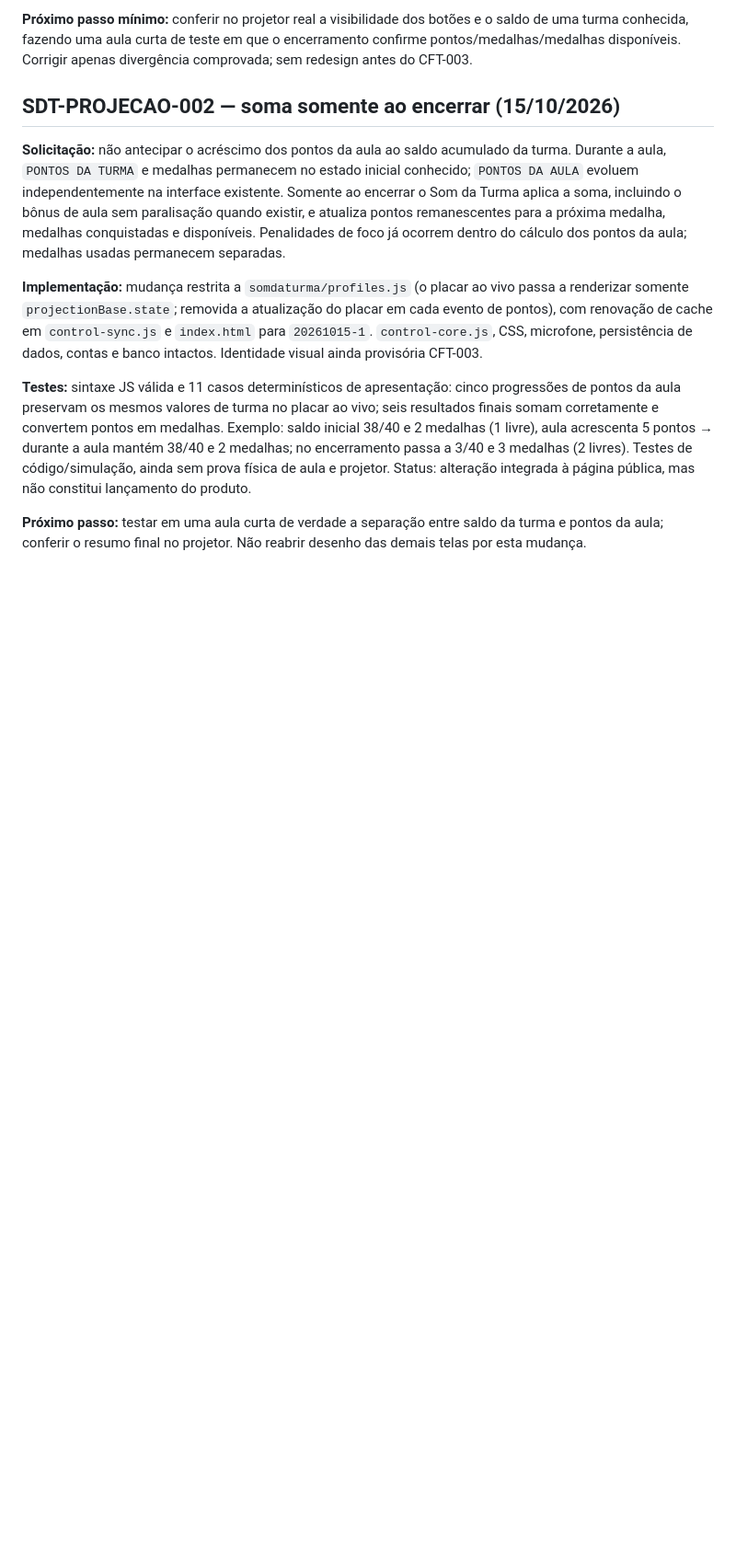
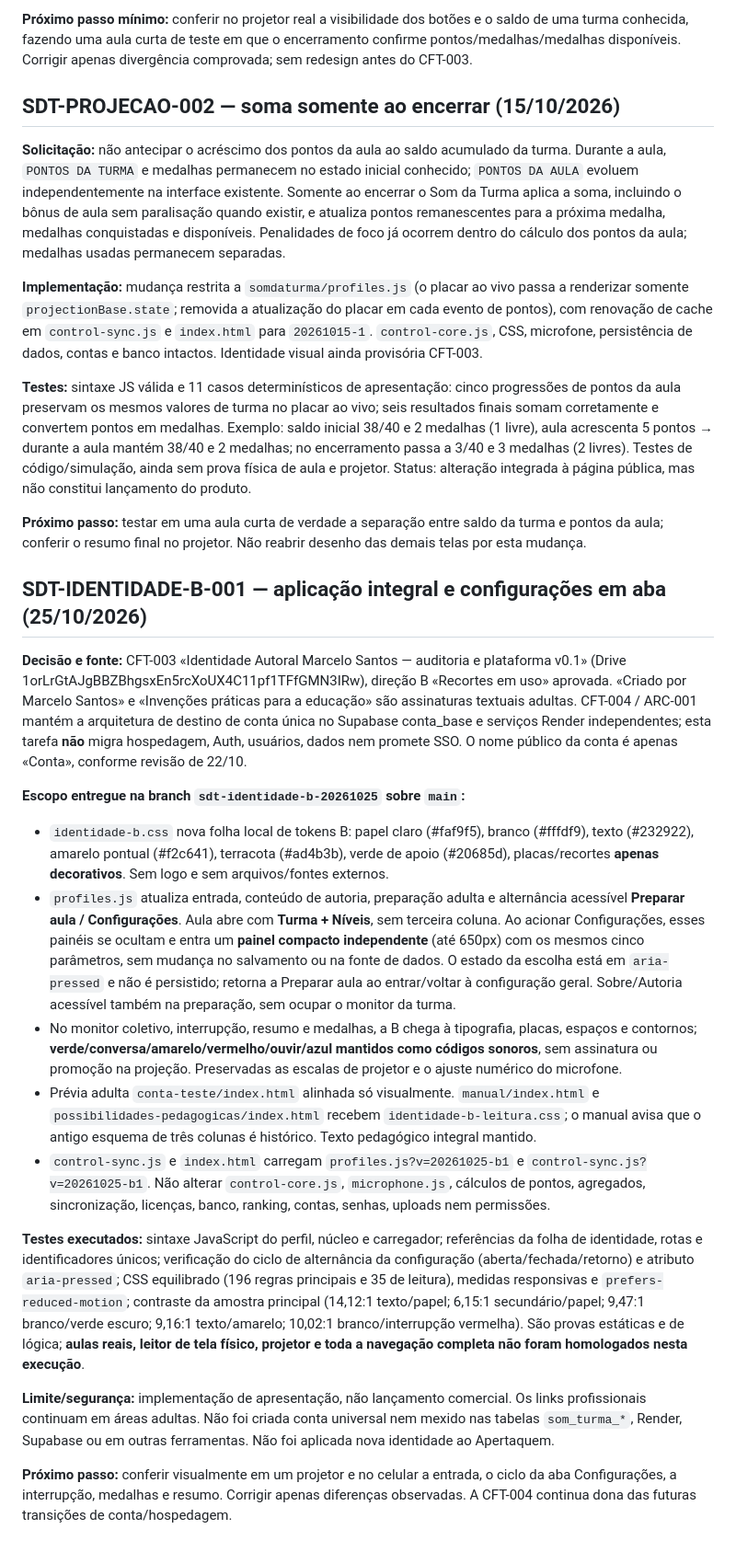
Before and after one commit to marklienista/led, a Markdown page: somdaturma/SDT-ONLINE-001.md, the part around the change. Shown at 92% size. Drawn GitHub-style; blank space fills up the shorter version.

Commit message:
Registra implantação B e compactação das configurações no condutor Som da Turma

```diff
--- a/somdaturma/SDT-ONLINE-001.md
+++ b/somdaturma/SDT-ONLINE-001.md
@@ -108,3 +108,21 @@ Próximo passo no Som da Turma: validação real de duas contas e correção pon
 **Testes:** sintaxe JS válida e 11 casos determinísticos de apresentação: cinco progressões de pontos da aula preservam os mesmos valores de turma no placar ao vivo; seis resultados finais somam corretamente e convertem pontos em medalhas. Exemplo: saldo inicial 38/40 e 2 medalhas (1 livre), aula acrescenta 5 pontos → durante a aula mantém 38/40 e 2 medalhas; no encerramento passa a 3/40 e 3 medalhas (2 livres). Testes de código/simulação, ainda sem prova física de aula e projetor. Status: alteração integrada à página pública, mas não constitui lançamento do produto.
 
 **Próximo passo:** testar em uma aula curta de verdade a separação entre saldo da turma e pontos da aula; conferir o resumo final no projetor. Não reabrir desenho das demais telas por esta mudança.
+
+
+## SDT-IDENTIDADE-B-001 — aplicação integral e configurações em aba (25/10/2026)
+
+**Decisão e fonte:** CFT-003 «Identidade Autoral Marcelo Santos — auditoria e plataforma v0.1» (Drive 1orLrGtAJgBBZBhgsxEn5rcXoUX4C11pf1TFfGMN3IRw), direção B «Recortes em uso» aprovada. «Criado por Marcelo Santos» e «Invenções práticas para a educação» são assinaturas textuais adultas. CFT-004 / ARC-001 mantém a arquitetura de destino de conta única no Supabase conta_base e serviços Render independentes; esta tarefa **não** migra hospedagem, Auth, usuários, dados nem promete SSO. O nome público da conta é apenas «Conta», conforme revisão de 22/10.
+
+**Escopo entregue na branch `sdt-identidade-b-20261025` sobre `main`:**
+- `identidade-b.css` nova folha local de tokens B: papel claro (#faf9f5), branco (#fffdf9), texto (#232922), amarelo pontual (#f2c641), terracota (#ad4b3b), verde de apoio (#20685d), placas/recortes **apenas decorativos**. Sem logo e sem arquivos/fontes externos.
+- `profiles.js` atualiza entrada, conteúdo de autoria, preparação adulta e alternância acessível **Preparar aula / Configurações**. Aula abre com **Turma + Níveis**, sem terceira coluna. Ao acionar Configurações, esses painéis se ocultam e entra um **painel compacto independente** (até 650px) com os mesmos cinco parâmetros, sem mudança no salvamento ou na fonte de dados. O estado da escolha está em `aria-pressed` e não é persistido; retorna a Preparar aula ao entrar/voltar à configuração geral. Sobre/Autoria acessível também na preparação, sem ocupar o monitor da turma.
+- No monitor coletivo, interrupção, resumo e medalhas, a B chega à tipografia, placas, espaços e contornos; **verde/conversa/amarelo/vermelho/ouvir/azul mantidos como códigos sonoros**, sem assinatura ou promoção na projeção. Preservadas as escalas de projetor e o ajuste numérico do microfone.
+- Prévia adulta `conta-teste/index.html` alinhada só visualmente. `manual/index.html` e `possibilidades-pedagogicas/index.html` recebem `identidade-b-leitura.css`; o manual avisa que o antigo esquema de três colunas é histórico. Texto pedagógico integral mantido.
+- `control-sync.js` e `index.html` carregam `profiles.js?v=20261025-b1` e `control-sync.js?v=20261025-b1`. Não alterar `control-core.js`, `microphone.js`, cálculos de pontos, agregados, sincronização, licenças, banco, ranking, contas, senhas, uploads nem permissões.
+
+**Testes executados:** sintaxe JavaScript do perfil, núcleo e carregador; referências da folha de identidade, rotas e identificadores únicos; verificação do ciclo de alternância da configuração (aberta/fechada/retorno) e atributo `aria-pressed`; CSS equilibrado (196 regras principais e 35 de leitura), medidas responsivas e `prefers-reduced-motion`; contraste da amostra principal (14,12:1 texto/papel; 6,15:1 secundário/papel; 9,47:1 branco/verde escuro; 9,16:1 texto/amarelo; 10,02:1 branco/interrupção vermelha). São provas estáticas e de lógica; **aulas reais, leitor de tela físico, projetor e toda a navegação completa não foram homologados nesta execução**.
+
+**Limite/segurança:** implementação de apresentação, não lançamento comercial. Os links profissionais continuam em áreas adultas. Não foi criada conta universal nem mexido nas tabelas `som_turma_*`, Render, Supabase ou em outras ferramentas. Não foi aplicada nova identidade ao Apertaquem.
+
+**Próximo passo:** conferir visualmente em um projetor e no celular a entrada, o ciclo da aba Configurações, a interrupção, medalhas e resumo. Corrigir apenas diferenças observadas. A CFT-004 continua dona das futuras transições de conta/hospedagem.
```
